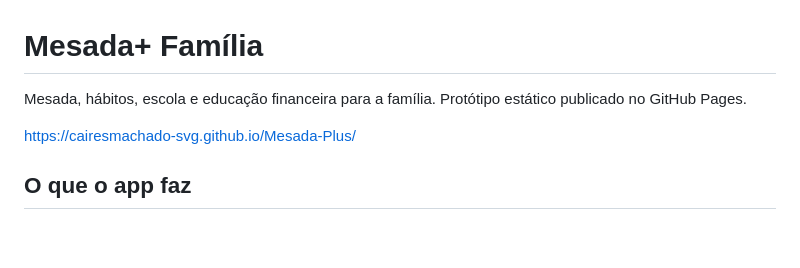
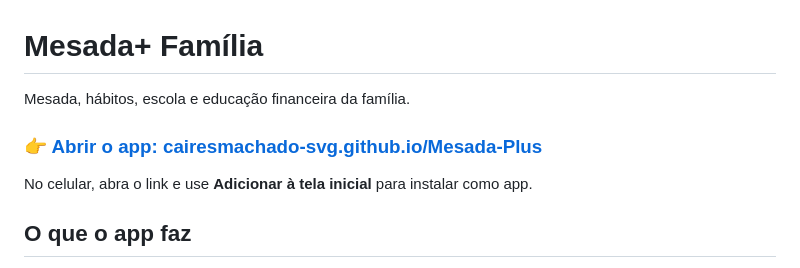
Before and after one commit to cairesmachado-svg/Mesada-Plus, a Markdown page: README.md, the part around the change. Drawn GitHub-style; blank space fills up the shorter version.

Commit message:
README: link de acesso ao app em destaque
Co-Authored-By: Claude Opus 5.5 <noreply@anthropic.com>
Claude-Session: https://claude.ai/code/session_01Bd9riPWYmSZEYd4KzUaogH

```diff
--- a/README.md
+++ b/README.md
@@ -1,8 +1,10 @@
 # Mesada+ Família
 
-Mesada, hábitos, escola e educação financeira para a família. Protótipo estático publicado no GitHub Pages.
+Mesada, hábitos, escola e educação financeira da família.
 
-https://cairesmachado-svg.github.io/Mesada-Plus/
+### 👉 [Abrir o app: cairesmachado-svg.github.io/Mesada-Plus](https://cairesmachado-svg.github.io/Mesada-Plus/)
+
+No celular, abra o link e use **Adicionar à tela inicial** para instalar como app.
 
 ## O que o app faz
 
```
